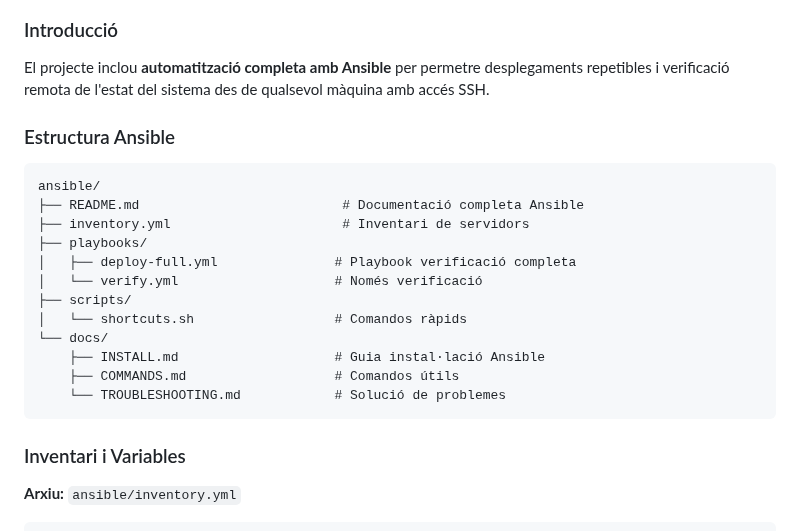
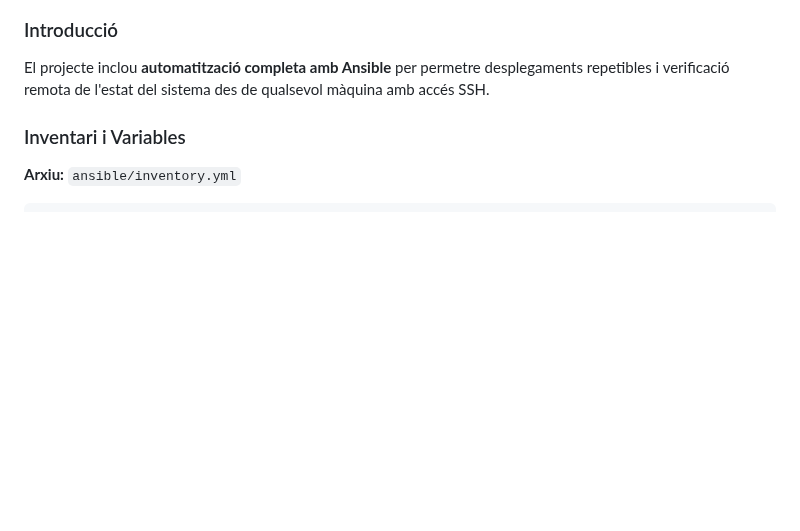
Before and after one commit to HamzaTayibiITB2425/extagram-project, a Markdown page: README.md, the part around the change. GitHub-like rendering; blank space fills up the shorter version.

Commit message:
Remove Ansible structure details from README
Removed Ansible structure section from README.

````diff
--- a/README.md
+++ b/README.md
@@ -1393,22 +1393,6 @@ sudo systemctl status extagram-grafana-init.service
 ### Introducció
 
 El projecte inclou **automatització completa amb Ansible** per permetre desplegaments repetibles i verificació remota de l'estat del sistema des de qualsevol màquina amb accés SSH.
-
-### Estructura Ansible
-```
-ansible/
-├── README.md                          # Documentació completa Ansible
-├── inventory.yml                      # Inventari de servidors
-├── playbooks/
-│   ├── deploy-full.yml               # Playbook verificació completa
-│   └── verify.yml                    # Només verificació
-├── scripts/
-│   └── shortcuts.sh                  # Comandos ràpids
-└── docs/
-    ├── INSTALL.md                    # Guia instal·lació Ansible
-    ├── COMMANDS.md                   # Comandos útils
-    └── TROUBLESHOOTING.md            # Solució de problemes
-```
 
 ### Inventari i Variables
 
````
